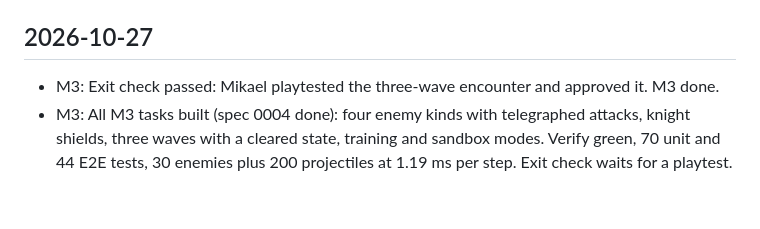
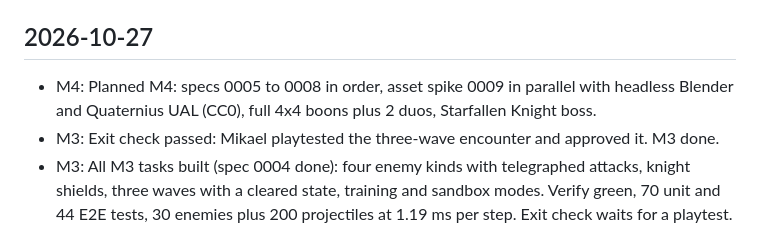
Before and after one commit to kucengorenji/aethergate-roguelike, a Markdown page: docs/progress/log.md, the part around the change. Rendered like a GitHub page; blank space fills up the shorter version.

```diff
--- a/docs/progress/log.md
+++ b/docs/progress/log.md
@@ -7,6 +7,7 @@ See `docs/workflows/progress.md`.
 
 ## 2026-10-27
 
+- M4: Planned M4: specs 0005 to 0008 in order, asset spike 0009 in parallel with headless Blender and Quaternius UAL (CC0), full 4x4 boons plus 2 duos, Starfallen Knight boss.
 - M3: Exit check passed: Mikael playtested the three-wave encounter and approved it. M3 done.
 - M3: All M3 tasks built (spec 0004 done): four enemy kinds with telegraphed attacks, knight shields, three waves with a cleared state, training and sandbox modes. Verify green, 70 unit and 44 E2E tests, 30 enemies plus 200 projectiles at 1.19 ms per step. Exit check waits for a playtest.
 - M3: Fixed: stacked enemies locked each other in the character controller; enemies now only collide with the level and the player and separate by steering.
```
Also changed, not shown: docs/milestones.md (+9 -5 lines).
